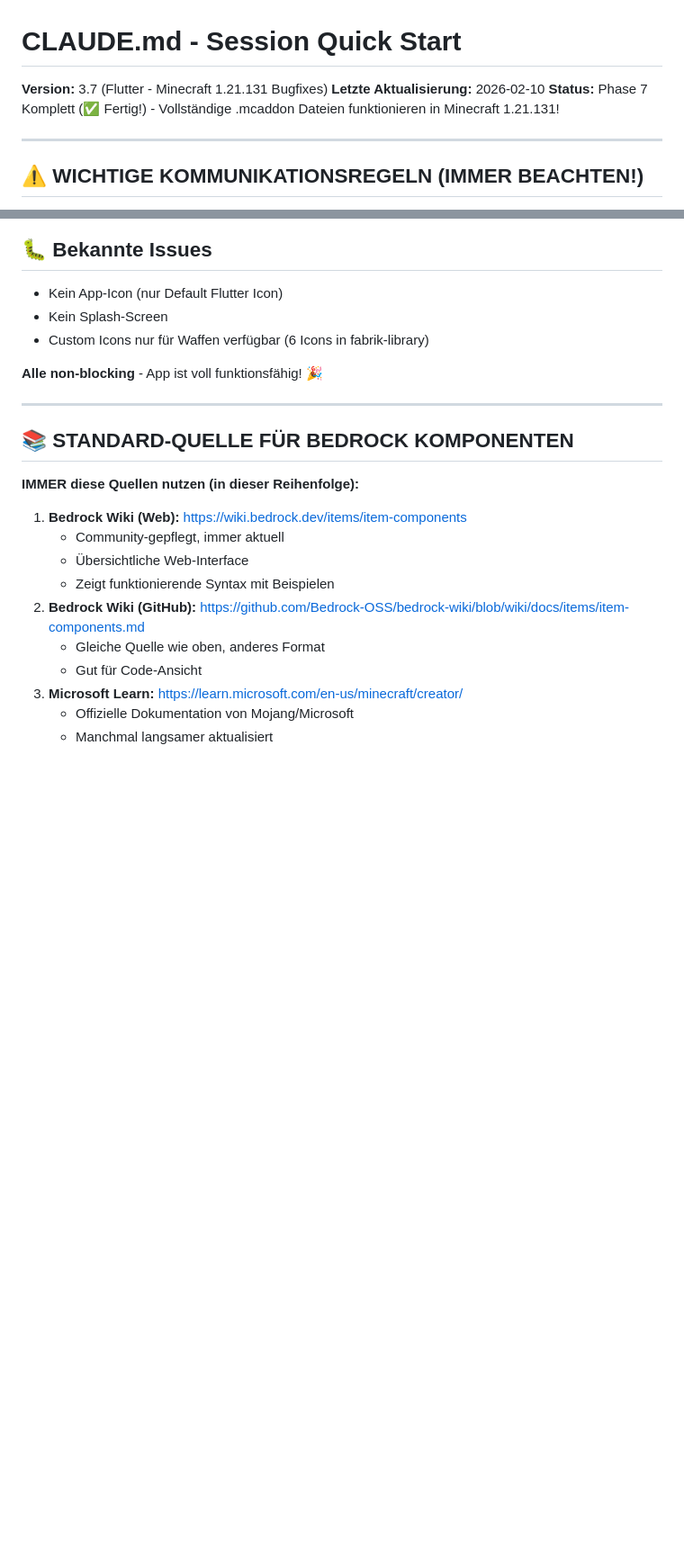
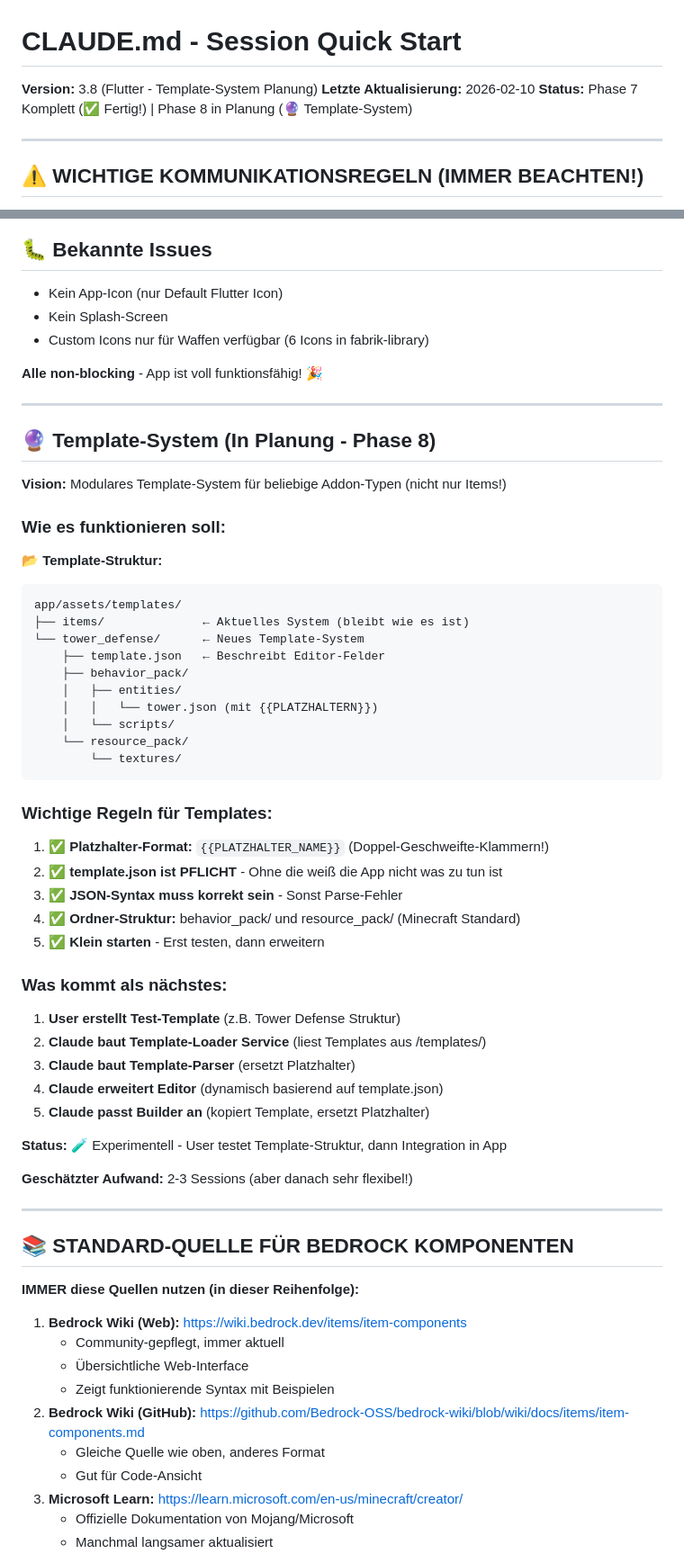
Before and after one commit to ReichiMD/GameForge-Studio, a Markdown page: CLAUDE.md, 2 parts joined by grey strips. Shown at 90% size. Drawn GitHub-style; blank space fills up the shorter version.

````diff
--- a/CLAUDE.md
+++ b/CLAUDE.md
@@ -1,8 +1,8 @@
 # CLAUDE.md - Session Quick Start
 
-**Version:** 3.7 (Flutter - Minecraft 1.21.131 Bugfixes)
+**Version:** 3.8 (Flutter - Template-System Planung)
 **Letzte Aktualisierung:** 2026-02-10
-**Status:** Phase 7 Komplett (✅ Fertig!) - Vollständige .mcaddon Dateien funktionieren in Minecraft 1.21.131!
+**Status:** Phase 7 Komplett (✅ Fertig!) | Phase 8 in Planung (🔮 Template-System)
 
 ---
 
@@ -267,6 +290,48 @@ AppColors.background    // #1F2937 (Dark Gray)
 - Custom Icons nur für Waffen verfügbar (6 Icons in fabrik-library)
 
 **Alle non-blocking** - App ist voll funktionsfähig! 🎉
+
+---
+
+## 🔮 Template-System (In Planung - Phase 8)
+
+**Vision:** Modulares Template-System für beliebige Addon-Typen (nicht nur Items!)
+
+### **Wie es funktionieren soll:**
+
+📂 **Template-Struktur:**
+```
+app/assets/templates/
+├── items/              ← Aktuelles System (bleibt wie es ist)
+└── tower_defense/      ← Neues Template-System
+    ├── template.json   ← Beschreibt Editor-Felder
+    ├── behavior_pack/
+    │   ├── entities/
+    │   │   └── tower.json (mit {{PLATZHALTERN}})
+    │   └── scripts/
+    └── resource_pack/
+        └── textures/
+```
+
+### **Wichtige Regeln für Templates:**
+
+1. ✅ **Platzhalter-Format:** `{{PLATZHALTER_NAME}}` (Doppel-Geschweifte-Klammern!)
+2. ✅ **template.json ist PFLICHT** - Ohne die weiß die App nicht was zu tun ist
+3. ✅ **JSON-Syntax muss korrekt sein** - Sonst Parse-Fehler
+4. ✅ **Ordner-Struktur:** behavior_pack/ und resource_pack/ (Minecraft Standard)
+5. ✅ **Klein starten** - Erst testen, dann erweitern
+
+### **Was kommt als nächstes:**
+
+1. **User erstellt Test-Template** (z.B. Tower Defense Struktur)
+2. **Claude baut Template-Loader Service** (liest Templates aus /templates/)
+3. **Claude baut Template-Parser** (ersetzt Platzhalter)
+4. **Claude erweitert Editor** (dynamisch basierend auf template.json)
+5. **Claude passt Builder an** (kopiert Template, ersetzt Platzhalter)
+
+**Status:** 🧪 Experimentell - User testet Template-Struktur, dann Integration in App
+
+**Geschätzter Aufwand:** 2-3 Sessions (aber danach sehr flexibel!)
 
 ---
 
````
Also changed, not shown: other parts of CLAUDE.md (+33 -4 lines).
